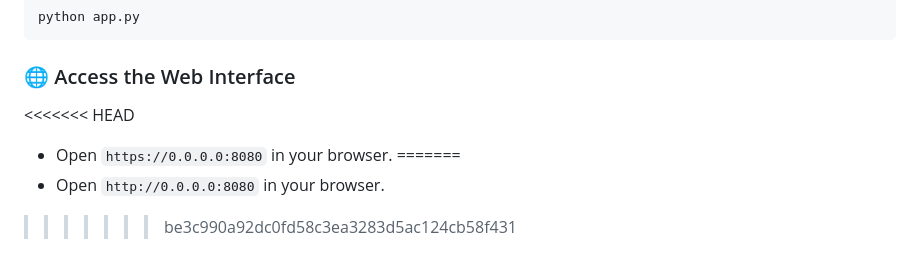
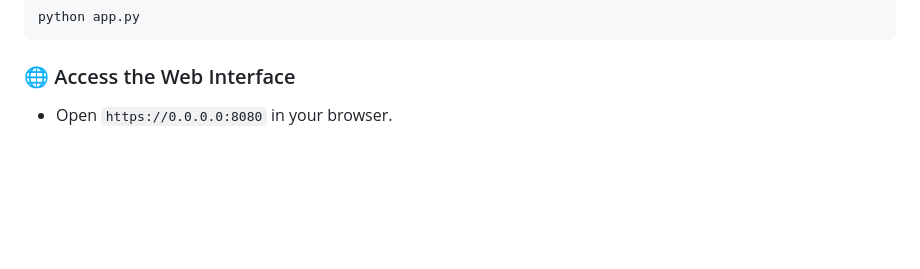
Before and after one commit to ksananthu/flask-speech, a Markdown page: README.md, the part around the change. Drawn GitHub-style; blank space fills up the shorter version.

```diff
--- a/README.md
+++ b/README.md
@@ -216,8 +216,4 @@ python app.py
 
 ### 🌐 Access the Web Interface
 
-<<<<<<< HEAD
 - Open `https://0.0.0.0:8080` in your browser.
-=======
-- Open `http://0.0.0.0:8080` in your browser.
->>>>>>> be3c990a92dc0fd58c3ea3283d5ac124cb58f431
```
